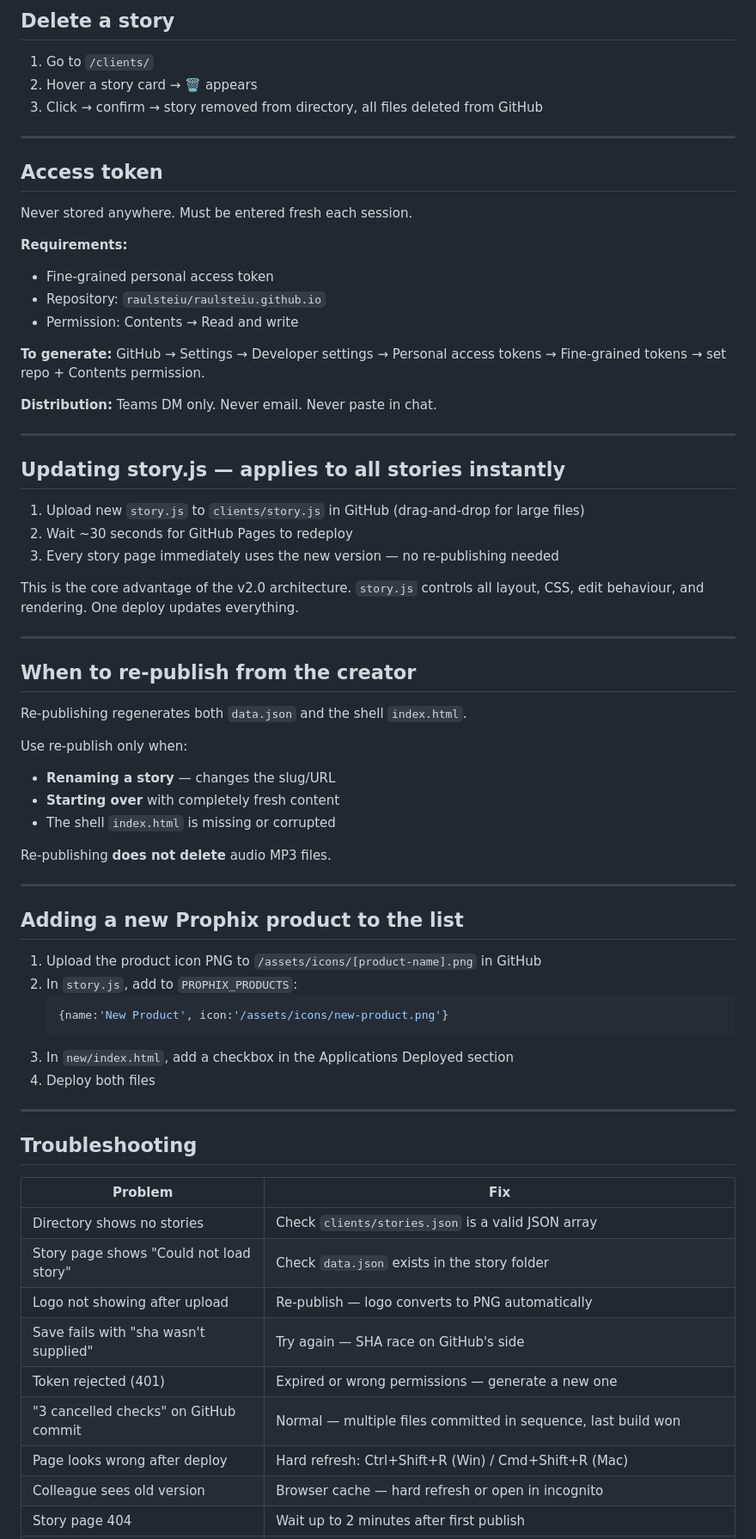
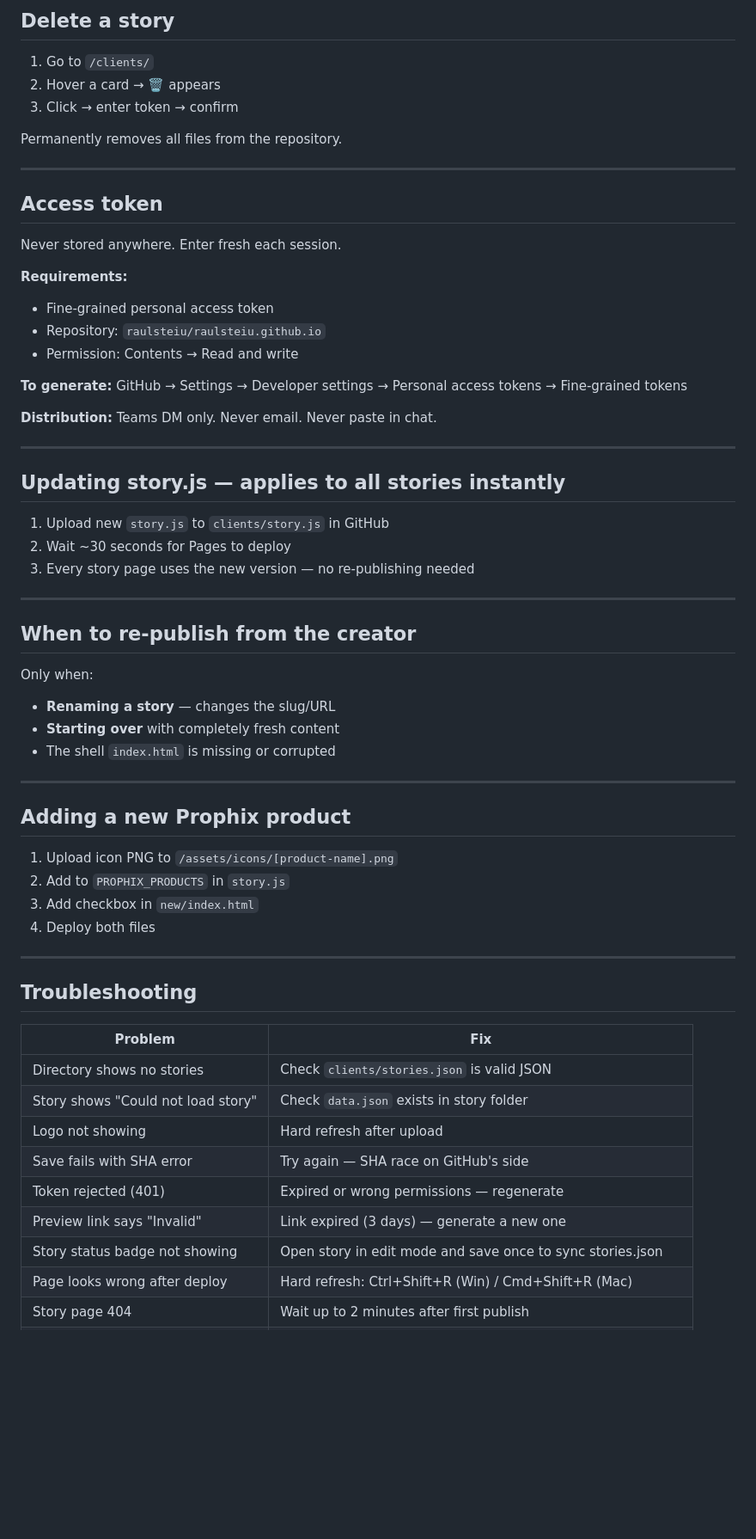
Before and after one commit to raulsteiu/raulsteiu.github.io, a Markdown page: INSTRUCTIONS.md, the part around one of its changes. Shown at 86% size. GitHub-like rendering; blank space fills up the shorter version.

````diff
--- a/INSTRUCTIONS.md
+++ b/INSTRUCTIONS.md
@@ -132,21 +169,23 @@ In edit mode, every section and audio clip has a `⠿` drag handle at the top-ri
 ## Delete a story
 
 1. Go to `/clients/`
-2. Hover a story card → 🗑 appears
-3. Click → confirm → story removed from directory, all files deleted from GitHub
+2. Hover a card → 🗑 appears
+3. Click → enter token → confirm
+
+Permanently removes all files from the repository.
 
 ---
 
 ## Access token
 
-Never stored anywhere. Must be entered fresh each session.
+Never stored anywhere. Enter fresh each session.
 
 **Requirements:**
 - Fine-grained personal access token
 - Repository: `raulsteiu/raulsteiu.github.io`
 - Permission: Contents → Read and write
 
-**To generate:** GitHub → Settings → Developer settings → Personal access tokens → Fine-grained tokens → set repo + Contents permission.
+**To generate:** GitHub → Settings → Developer settings → Personal access tokens → Fine-grained tokens
 
 **Distribution:** Teams DM only. Never email. Never paste in chat.
 
@@ -154,35 +193,26 @@ Never stored anywhere. Must be entered fresh each session.
 
 ## Updating story.js — applies to all stories instantly
 
-1. Upload new `story.js` to `clients/story.js` in GitHub (drag-and-drop for large files)
-2. Wait ~30 seconds for GitHub Pages to redeploy
-3. Every story page immediately uses the new version — no re-publishing needed
-
-This is the core advantage of the v2.0 architecture. `story.js` controls all layout, CSS, edit behaviour, and rendering. One deploy updates everything.
+1. Upload new `story.js` to `clients/story.js` in GitHub
+2. Wait ~30 seconds for Pages to deploy
+3. Every story page uses the new version — no re-publishing needed
 
 ---
 
 ## When to re-publish from the creator
 
-Re-publishing regenerates both `data.json` and the shell `index.html`.
-
-Use re-publish only when:
+Only when:
 - **Renaming a story** — changes the slug/URL
 - **Starting over** with completely fresh content
 - The shell `index.html` is missing or corrupted
 
-Re-publishing **does not delete** audio MP3 files.
-
 ---
 
-## Adding a new Prophix product to the list
+## Adding a new Prophix product
 
-1. Upload the product icon PNG to `/assets/icons/[product-name].png` in GitHub
-2. In `story.js`, add to `PROPHIX_PRODUCTS`:
-   ```js
-   {name:'New Product', icon:'/assets/icons/new-product.png'}
-   ```
-3. In `new/index.html`, add a checkbox in the Applications Deployed section
+1. Upload icon PNG to `/assets/icons/[product-name].png`
+2. Add to `PROPHIX_PRODUCTS` in `story.js`
+3. Add checkbox in `new/index.html`
 4. Deploy both files
 
 ---
@@ -191,12 +221,12 @@ Re-publishing **does not delete** audio MP3 files.
 
 | Problem | Fix |
 |---|---|
-| Directory shows no stories | Check `clients/stories.json` is a valid JSON array |
-| Story page shows "Could not load story" | Check `data.json` exists in the story folder |
-| Logo not showing after upload | Re-publish — logo converts to PNG automatically |
-| Save fails with "sha wasn't supplied" | Try again — SHA race on GitHub's side |
-| Token rejected (401) | Expired or wrong permissions — generate a new one |
-| "3 cancelled checks" on GitHub commit | Normal — multiple files committed in sequence, last build won |
+| Directory shows no stories | Check `clients/stories.json` is valid JSON |
+| Story shows "Could not load story" | Check `data.json` exists in story folder |
+| Logo not showing | Hard refresh after upload |
+| Save fails with SHA error | Try again — SHA race on GitHub's side |
+| Token rejected (401) | Expired or wrong permissions — regenerate |
+| Preview link says "Invalid" | Link expired (3 days) — generate a new one |
+| Story status badge not showing | Open story in edit mode and save once to sync stories.json |
 | Page looks wrong after deploy | Hard refresh: Ctrl+Shift+R (Win) / Cmd+Shift+R (Mac) |
-| Colleague sees old version | Browser cache — hard refresh or open in incognito |
 | Story page 404 | Wait up to 2 minutes after first publish |
````
Also changed, not shown: other parts of INSTRUCTIONS.md (+107 -67 lines).
